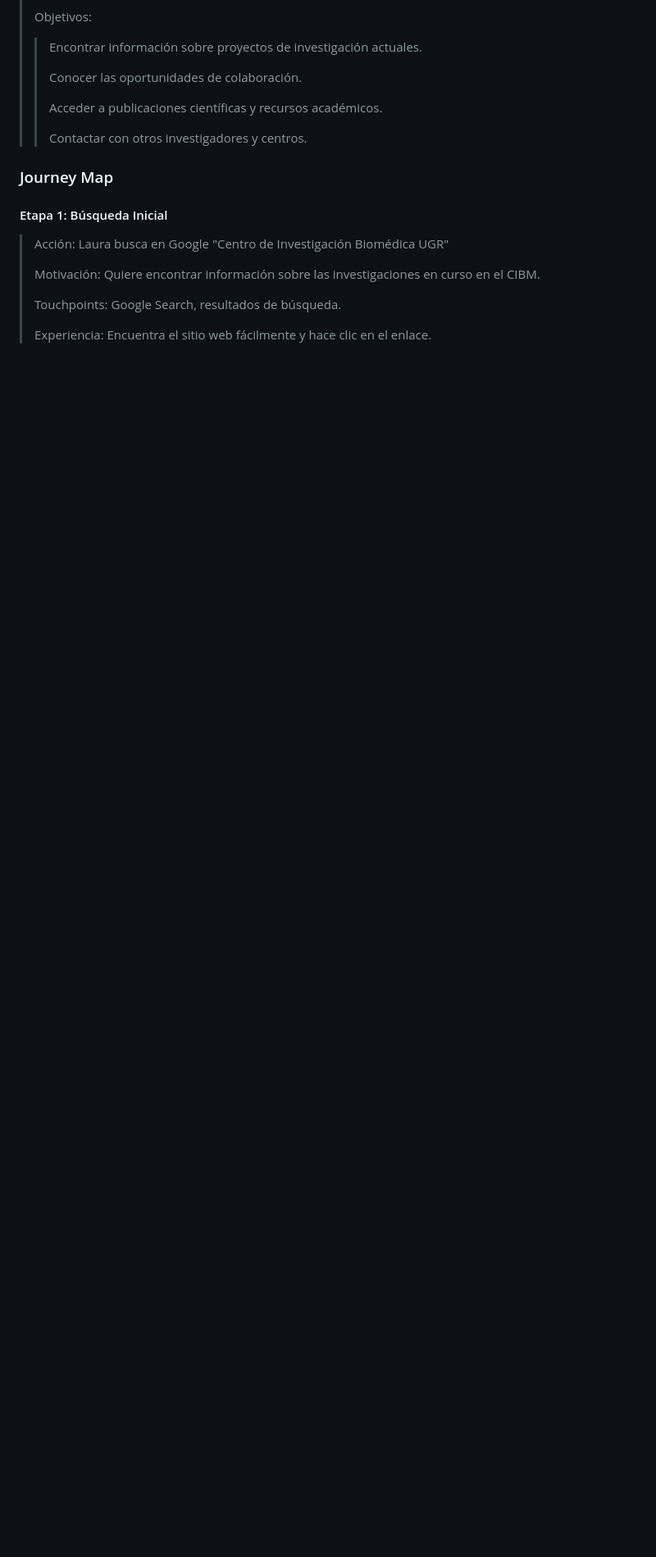
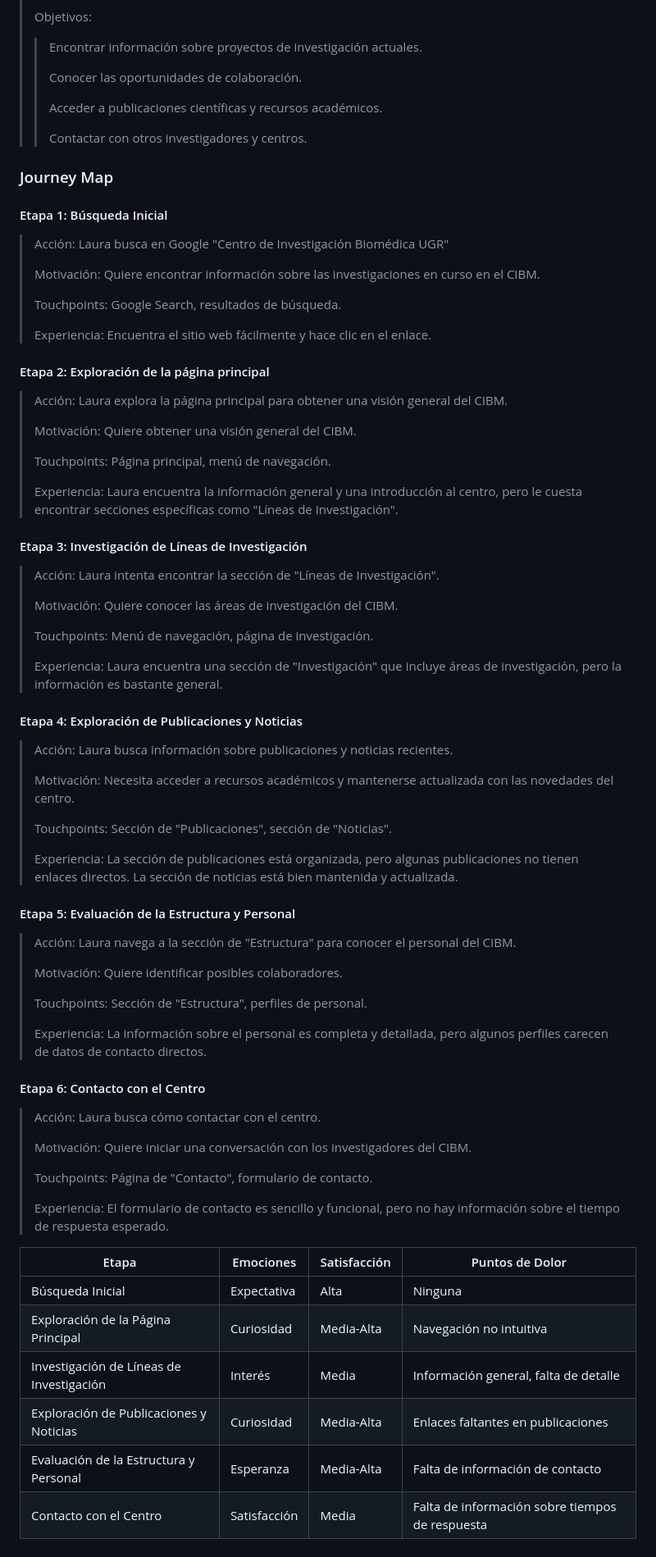
Before and after one commit to carmenxufdz/DIU, a Markdown page: README.md, the part around the change printed below. Shown: that part at 82% size. Drawn GitHub-style; blank space fills up the shorter version.

```diff
--- a/README.md
+++ b/README.md
@@ -98,3 +98,62 @@ En primer lugar, para conocer las necesidades de los usuarios, podemos crear una
 > Touchpoints: Google Search, resultados de búsqueda.
 >
 > Experiencia: Encuentra el sitio web fácilmente y hace clic en el enlace.
+
+<h4>Etapa 2: Exploración de la página principal</h4>
+
+> Acción: Laura explora la página principal para obtener una visión general del CIBM.
+>
+> Motivación: Quiere obtener una visión general del CIBM.
+>
+> Touchpoints: Página principal, menú de navegación.
+>
+> Experiencia: Laura encuentra la información general y una introducción al centro, pero le cuesta encontrar secciones específicas como "Líneas de Investigación".
+
+<h4>Etapa 3: Investigación de Líneas de Investigación</h4>
+
+> Acción: Laura intenta encontrar la sección de "Líneas de Investigación".
+>
+> Motivación: Quiere conocer las áreas de investigación del CIBM.
+>
+> Touchpoints: Menú de navegación, página de investigación.
+>
+> Experiencia: Laura encuentra una sección de "Investigación" que incluye áreas de investigación, pero la información es bastante general.
+
+<h4>Etapa 4: Exploración de Publicaciones y Noticias</h4>
+
+> Acción: Laura busca información sobre publicaciones y noticias recientes.
+>
+> Motivación: Necesita acceder a recursos académicos y mantenerse actualizada con las novedades del centro.
+>
+> Touchpoints: Sección de "Publicaciones", sección de "Noticias".
+>
+> Experiencia: La sección de publicaciones está organizada, pero algunas publicaciones no tienen enlaces directos. La sección de noticias está bien mantenida y actualizada.
+
+<h4>Etapa 5: Evaluación de la Estructura y Personal</h4>
+
+> Acción: Laura navega a la sección de "Estructura" para conocer el personal del CIBM.
+>
+> Motivación: Quiere identificar posibles colaboradores.
+>
+> Touchpoints: Sección de "Estructura", perfiles de personal.
+>
+> Experiencia: La información sobre el personal es completa y detallada, pero algunos perfiles carecen de datos de contacto directos.
+
+<h4>Etapa 6: Contacto con el Centro</h4>
+
+> Acción: Laura busca cómo contactar con el centro.
+>
+> Motivación: Quiere iniciar una conversación con los investigadores del CIBM.
+>
+> Touchpoints: Página de "Contacto", formulario de contacto.
+>
+> Experiencia: El formulario de contacto es sencillo y funcional, pero no hay información sobre el tiempo de respuesta esperado.
+
+| Etapa                     | Emociones     | Satisfacción | Puntos de Dolor                           |
+----------------------------|---------------|--------------|-------------------------------------------|
+| Búsqueda Inicial          | Expectativa   | Alta         | Ninguna                                   |
+| Exploración de la Página Principal | Curiosidad | Media-Alta  | Navegación no intuitiva               |
+| Investigación de Líneas de Investigación | Interés  | Media  | Información general, falta de detalle |
+| Exploración de Publicaciones y Noticias | Curiosidad | Media-Alta  | Enlaces faltantes en publicaciones   |
+| Evaluación de la Estructura y Personal | Esperanza | Media-Alta | Falta de información de contacto    |
+| Contacto con el Centro    | Satisfacción  | Media        | Falta de información sobre tiempos de respuesta |
```
Also changed, not shown: other parts of README.md (+2 -2 lines).
